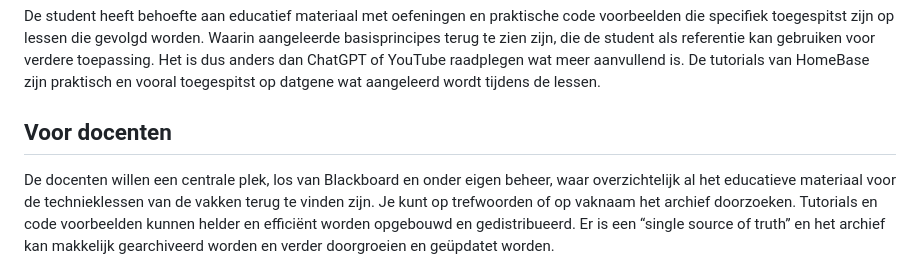
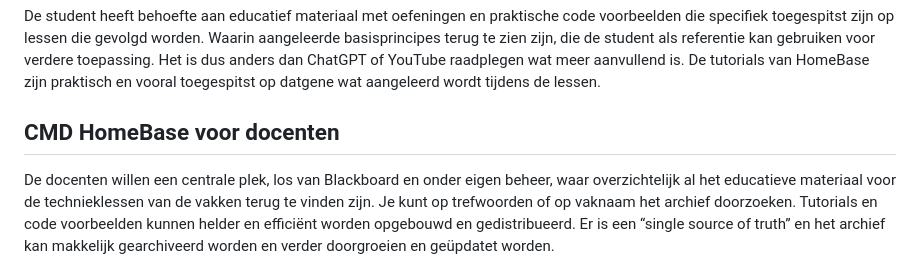
Before and after one commit to CMD-Groningen/homebase, a Markdown page: README.md, the part around the change printed below. Rendered like a GitHub page.

```diff
--- a/README.md
+++ b/README.md
@@ -10,7 +10,7 @@ Vorige versie, [versie 1](https://cmd-groningen.github.io/homebase/index_thumbna
 
 De student heeft behoefte aan educatief materiaal met oefeningen en praktische code voorbeelden die specifiek toegespitst zijn op lessen die gevolgd worden. Waarin aangeleerde basisprincipes terug te zien zijn, die de student als referentie kan gebruiken voor verdere toepassing. Het is dus anders dan ChatGPT of YouTube raadplegen wat meer aanvullend is. De tutorials van HomeBase zijn praktisch en vooral toegespitst op datgene wat aangeleerd wordt tijdens de lessen.
 
-## Voor docenten
+## CMD HomeBase voor docenten
 
 De docenten willen een centrale plek, los van Blackboard en onder eigen beheer, waar overzichtelijk al het educatieve materiaal voor de technieklessen van de vakken terug te vinden zijn. Je kunt op trefwoorden of op vaknaam het archief doorzoeken. Tutorials en code voorbeelden kunnen helder en efficiënt worden opgebouwd en gedistribueerd. Er is een “single source of truth” en het archief kan makkelijk gearchiveerd worden en verder doorgroeien en geüpdatet worden.
 
```
Also changed, not shown: other parts of README.md (+5 -4 lines).
